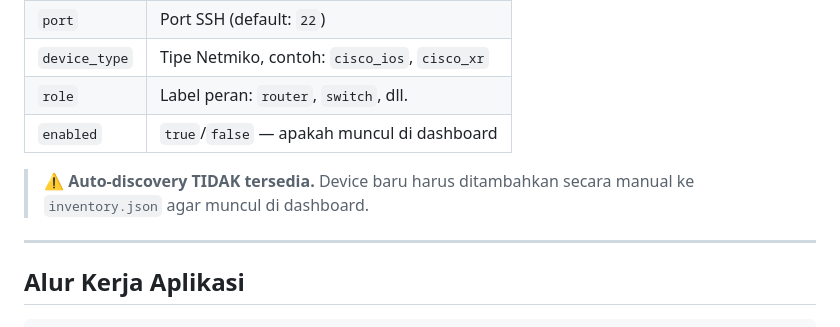
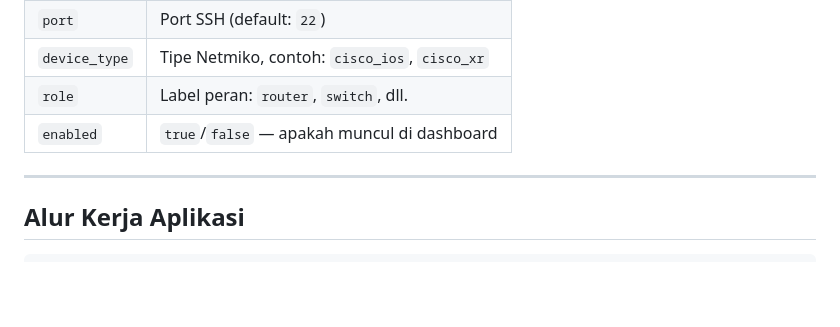
Before and after one commit to azrieldewangga/NETMIKO-WEBSITE, a Markdown page: README.md, the part around the change. GitHub-like rendering; blank space fills up the shorter version.

```diff
--- a/README.md
+++ b/README.md
@@ -113,8 +113,6 @@ Device dikelola di `inventory.json`. Tambahkan device baru dengan format:
 | `role` | Label peran: `router`, `switch`, dll. |
 | `enabled` | `true`/`false` — apakah muncul di dashboard |
 
-> ⚠️ **Auto-discovery TIDAK tersedia.** Device baru harus ditambahkan secara manual ke `inventory.json` agar muncul di dashboard.
-
 ---
 
 ##  Alur Kerja Aplikasi
```
